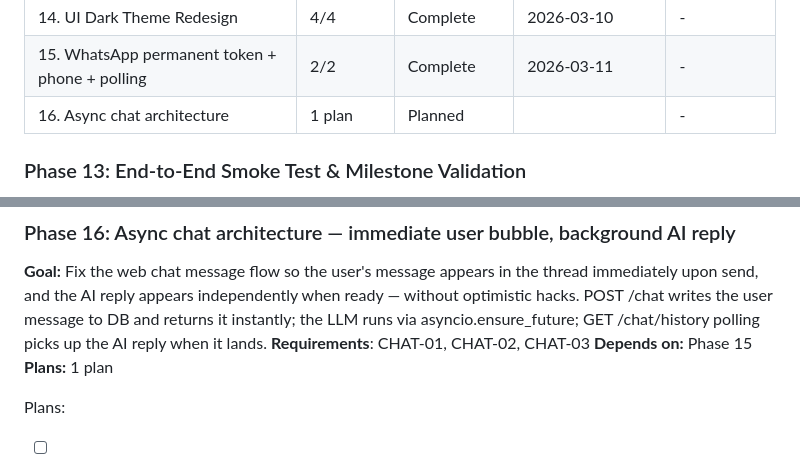
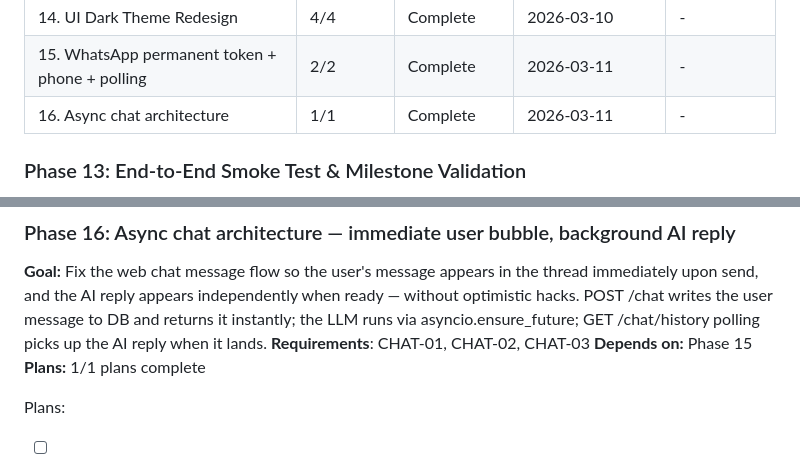
Before and after one commit to RaphGonz/ava2, a Markdown page: .planning/ROADMAP.md, 2 parts joined by grey strips. Drawn GitHub-style.

```diff
--- a/.planning/ROADMAP.md
+++ b/.planning/ROADMAP.md
@@ -132,7 +132,7 @@ Plans:
 | 13. End-to-End Smoke Test & Milestone Validation | 1/2 | In Progress|  | - |
 | 14. UI Dark Theme Redesign | 4/4 | Complete    | 2026-03-10 | - |
 | 15. WhatsApp permanent token + phone + polling | 2/2 | Complete | 2026-03-11 | - |
-| 16. Async chat architecture | 1 plan | Planned | | - |
+| 16. Async chat architecture | 1/1 | Complete   | 2026-03-11 | - |
 
 ### Phase 13: End-to-End Smoke Test & Milestone Validation
 **Goal**: Every core user journey completes successfully in production — from signup through chat, mode switching, image generation, and subscription — before the milestone is declared shipped
@@ -180,7 +180,7 @@ Plans:
 **Goal:** Fix the web chat message flow so the user's message appears in the thread immediately upon send, and the AI reply appears independently when ready — without optimistic hacks. POST /chat writes the user message to DB and returns it instantly; the LLM runs via asyncio.ensure_future; GET /chat/history polling picks up the AI reply when it lands.
 **Requirements**: CHAT-01, CHAT-02, CHAT-03
 **Depends on:** Phase 15
-**Plans:** 1 plan
+**Plans:** 1/1 plans complete
 
 Plans:
 - [ ] 16-01-PLAN.md — Refactor web_chat.py (synchronous user insert + asyncio.ensure_future LLM task) + chat.ts (remove onMutate, add onSuccess setQueryData)
```
Also changed, not shown: .planning/STATE.md (+14 -10 lines), 1 other file.
